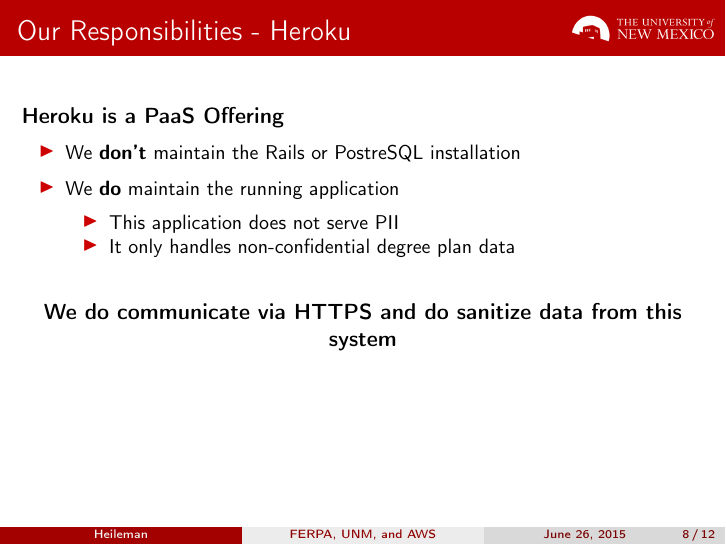
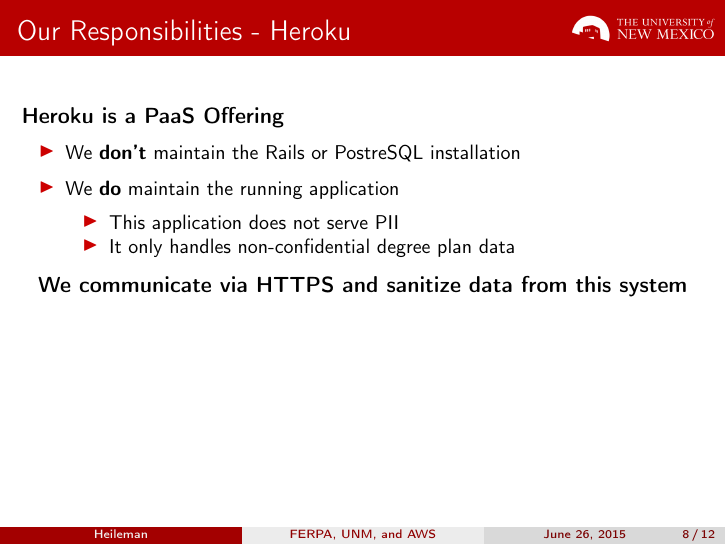
Before and after one commit to cclamb/security-plan, LaTeX slides (security-plan-slides.tex): page 8 of 12. Compiled offline with pdfLaTeX.

Commit message:
formatting edits

```diff
--- a/security-plan-slides.tex
+++ b/security-plan-slides.tex
@@ -117,9 +117,8 @@
 \end{itemize}
 \end{itemize}
 }
-~\\
 \centering
-\textbf{We do communicate via HTTPS and do sanitize data from this system}
+\textbf{We communicate via HTTPS and sanitize data from this system}
 
 \end{frame}
 
```
Also changed, not shown: security-plan-slides.tex (2 more changed lines).
